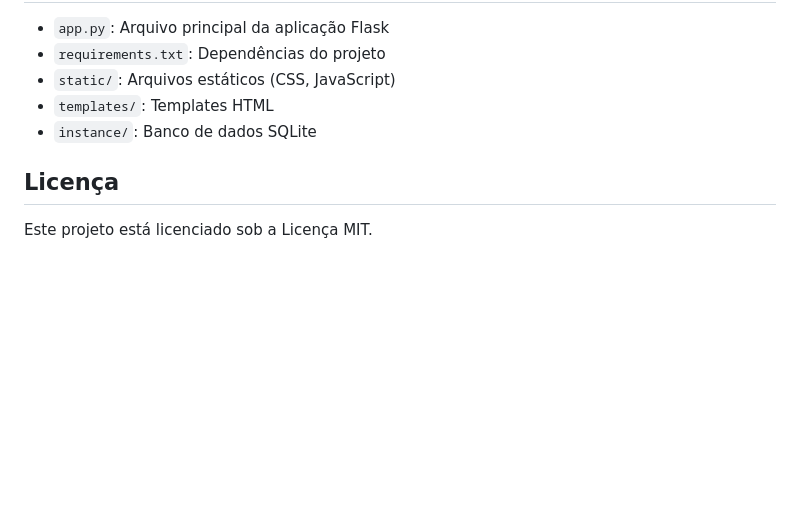
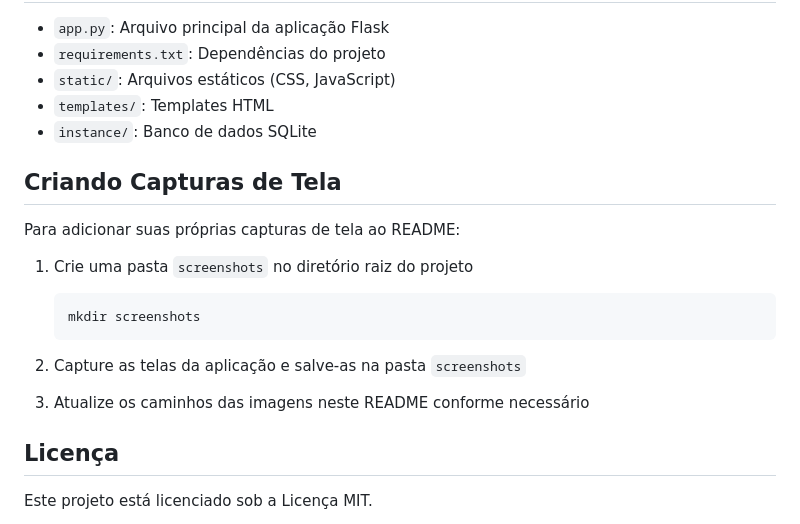
Before and after one commit to Josemboa/gov_monitor, a Markdown page: README.md, the part around one of its changes. Drawn GitHub-style; blank space fills up the shorter version.

````diff
--- a/README.md
+++ b/README.md
@@ -69,6 +82,19 @@ A aplicação vem configurada com um usuário administrador para testes:
 - `templates/`: Templates HTML
 - `instance/`: Banco de dados SQLite
 
+## Criando Capturas de Tela
+
+Para adicionar suas próprias capturas de tela ao README:
+
+1. Crie uma pasta `screenshots` no diretório raiz do projeto
+   ```
+   mkdir screenshots
+   ```
+
+2. Capture as telas da aplicação e salve-as na pasta `screenshots`
+
+3. Atualize os caminhos das imagens neste README conforme necessário
+
 ## Licença
 
 Este projeto está licenciado sob a Licença MIT.
````
Also changed, not shown: other parts of README.md (+14 -1 lines), screenshots/homepage.png (added), 4 other files.
